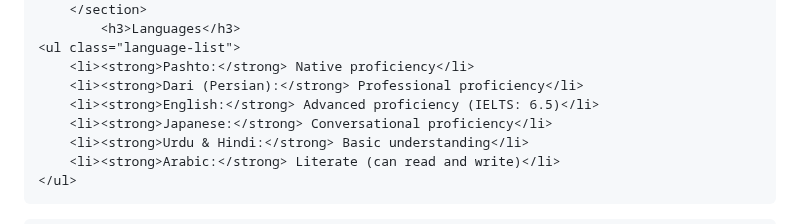
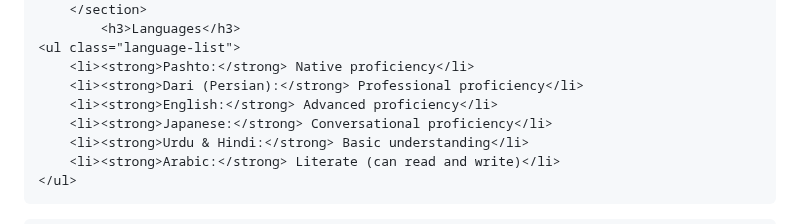
Before and after one commit to WK-Ahmadzai/WK-Ahmadzai.github.io, a Markdown page: README.md, the part around the change. GitHub-like rendering.

```diff
--- a/README.md
+++ b/README.md
@@ -119,7 +119,7 @@
     <ul class="language-list">
         <li><strong>Pashto:</strong> Native proficiency</li>
         <li><strong>Dari (Persian):</strong> Professional proficiency</li>
-        <li><strong>English:</strong> Advanced proficiency (IELTS: 6.5)</li>
+        <li><strong>English:</strong> Advanced proficiency</li>
         <li><strong>Japanese:</strong> Conversational proficiency</li>
         <li><strong>Urdu & Hindi:</strong> Basic understanding</li>
         <li><strong>Arabic:</strong> Literate (can read and write)</li>
```
